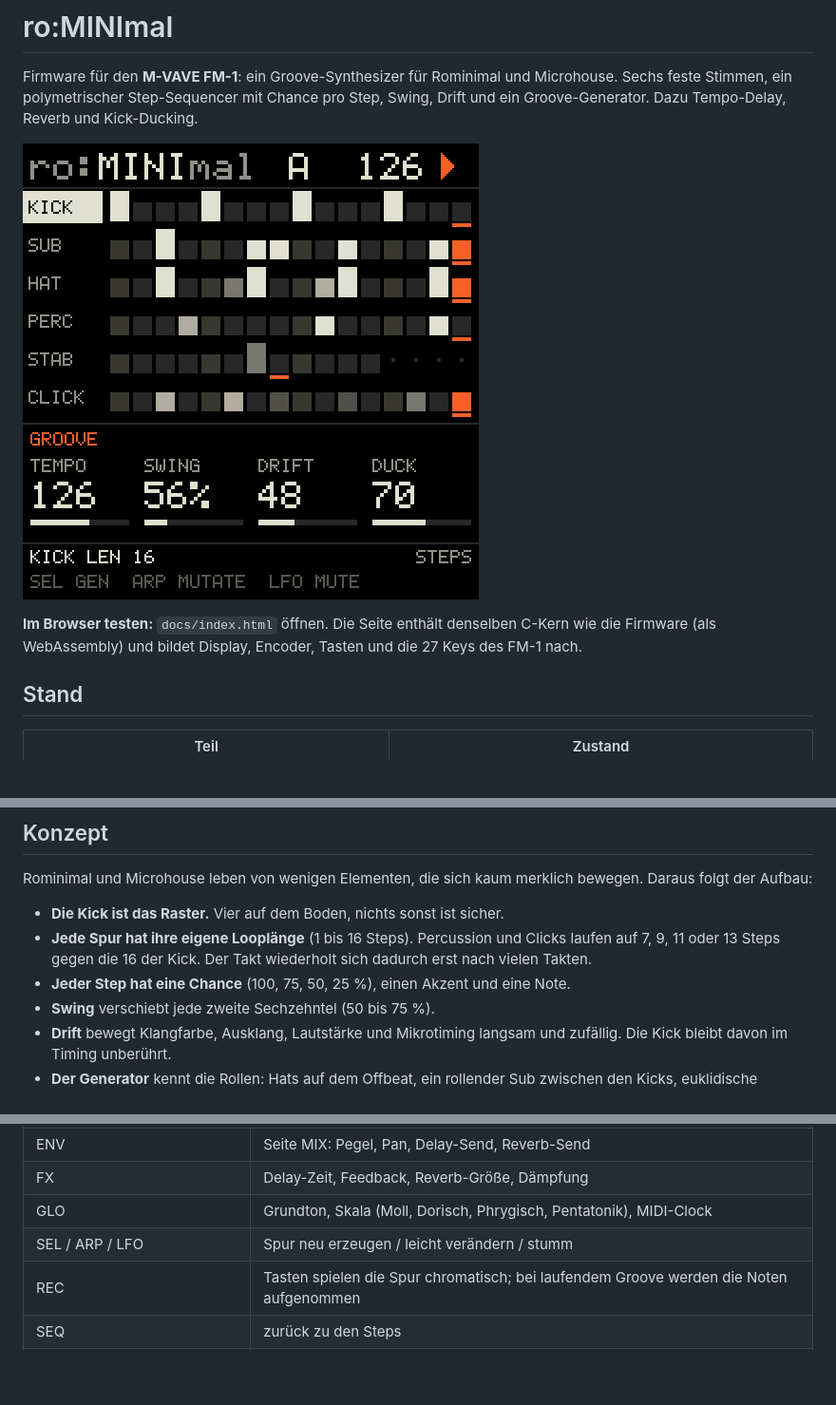
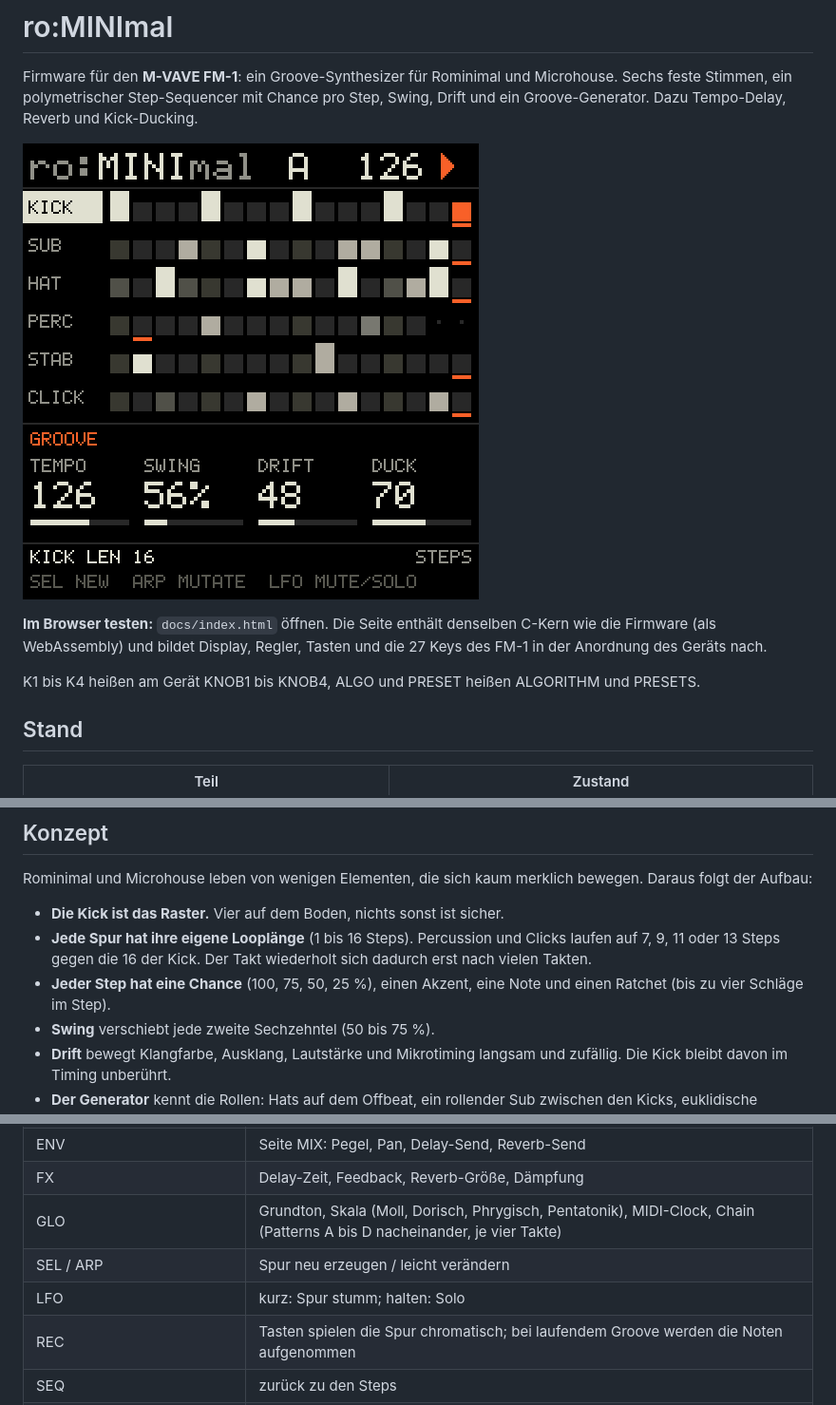
Before and after one commit to g0rst/ro-MINImal, a Markdown page: README.md, 3 parts joined by grey strips. Shown at 95% size. Drawn GitHub-style; pictures changed too: docs/screen.png; blank space fills up the shorter version.

```diff
--- a/README.md
+++ b/README.md
@@ -7,7 +7,9 @@ Groove-Generator. Dazu Tempo-Delay, Reverb und Kick-Ducking.
 ![Display](docs/screen.png)
 
 **Im Browser testen:** `docs/index.html` öffnen. Die Seite enthält denselben C-Kern wie die Firmware
-(als WebAssembly) und bildet Display, Encoder, Tasten und die 27 Keys des FM-1 nach.
+(als WebAssembly) und bildet Display, Regler, Tasten und die 27 Keys des FM-1 in der Anordnung des Geräts nach.
+
+K1 bis K4 heißen am Gerät KNOB1 bis KNOB4, ALGO und PRESET heißen ALGORITHM und PRESETS.
 
 ## Stand
 
@@ -35,7 +37,8 @@ Rominimal und Microhouse leben von wenigen Elementen, die sich kaum merklich bew
 - **Die Kick ist das Raster.** Vier auf dem Boden, nichts sonst ist sicher.
 - **Jede Spur hat ihre eigene Looplänge** (1 bis 16 Steps). Percussion und Clicks laufen auf 7, 9, 11 oder 13
   Steps gegen die 16 der Kick. Der Takt wiederholt sich dadurch erst nach vielen Takten.
-- **Jeder Step hat eine Chance** (100, 75, 50, 25 %), einen Akzent und eine Note.
+- **Jeder Step hat eine Chance** (100, 75, 50, 25 %), einen Akzent, eine Note und einen Ratchet (bis zu vier
+  Schläge im Step).
 - **Swing** verschiebt jede zweite Sechzehntel (50 bis 75 %).
 - **Drift** bewegt Klangfarbe, Ausklang, Lautstärke und Mikrotiming langsam und zufällig. Die Kick bleibt
   davon im Timing unberührt.
@@ -74,8 +77,9 @@ Soft-Clipper in der Summe. 44,1 kHz, Blöcke zu 256 Frames.
 | EDIT | Seite SOUND: die vier Klangparameter der Spur |
 | ENV | Seite MIX: Pegel, Pan, Delay-Send, Reverb-Send |
 | FX | Delay-Zeit, Feedback, Reverb-Größe, Dämpfung |
-| GLO | Grundton, Skala (Moll, Dorisch, Phrygisch, Pentatonik), MIDI-Clock |
-| SEL / ARP / LFO | Spur neu erzeugen / leicht verändern / stumm |
+| GLO | Grundton, Skala (Moll, Dorisch, Phrygisch, Pentatonik), MIDI-Clock, Chain (Patterns A bis D nacheinander, je vier Takte) |
+| SEL / ARP | Spur neu erzeugen / leicht verändern |
+| LFO | kurz: Spur stumm; halten: Solo |
 | REC | Tasten spielen die Spur chromatisch; bei laufendem Groove werden die Noten aufgenommen |
 | SEQ | zurück zu den Steps |
 | SAVE | Projekt (Einstellungen und vier Patterns) im Flash sichern |
```
Also changed, not shown: other parts of README.md (+1 -1 lines), 5 other files.
